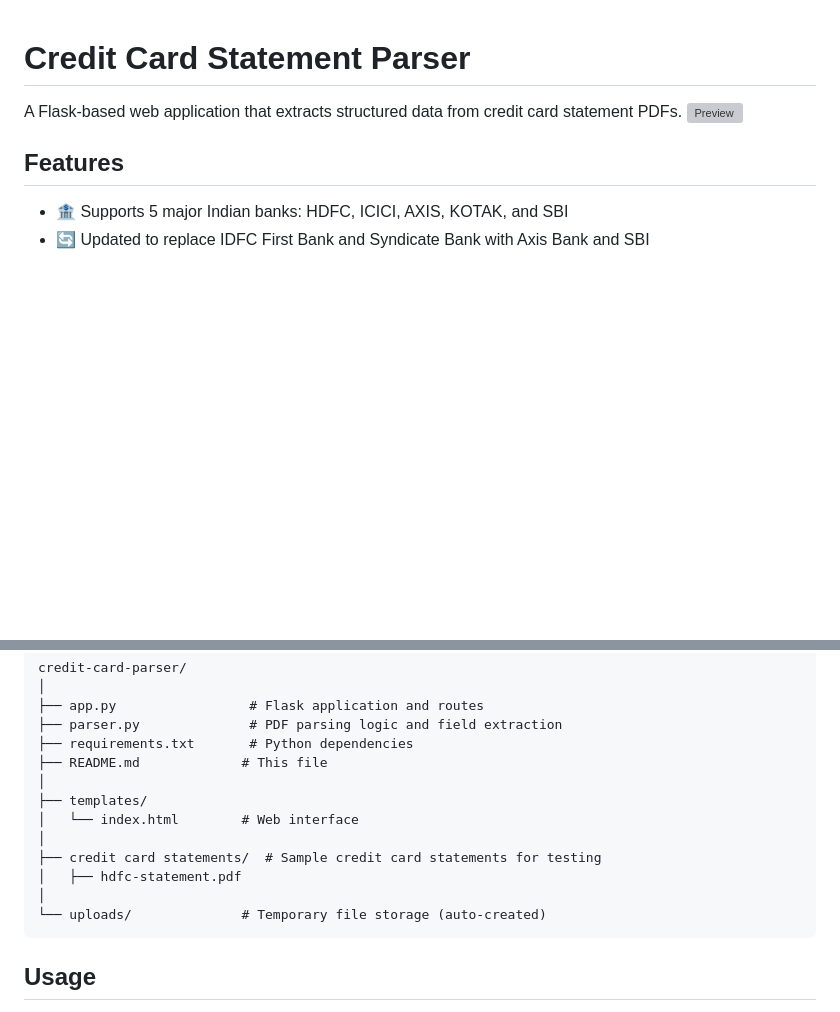
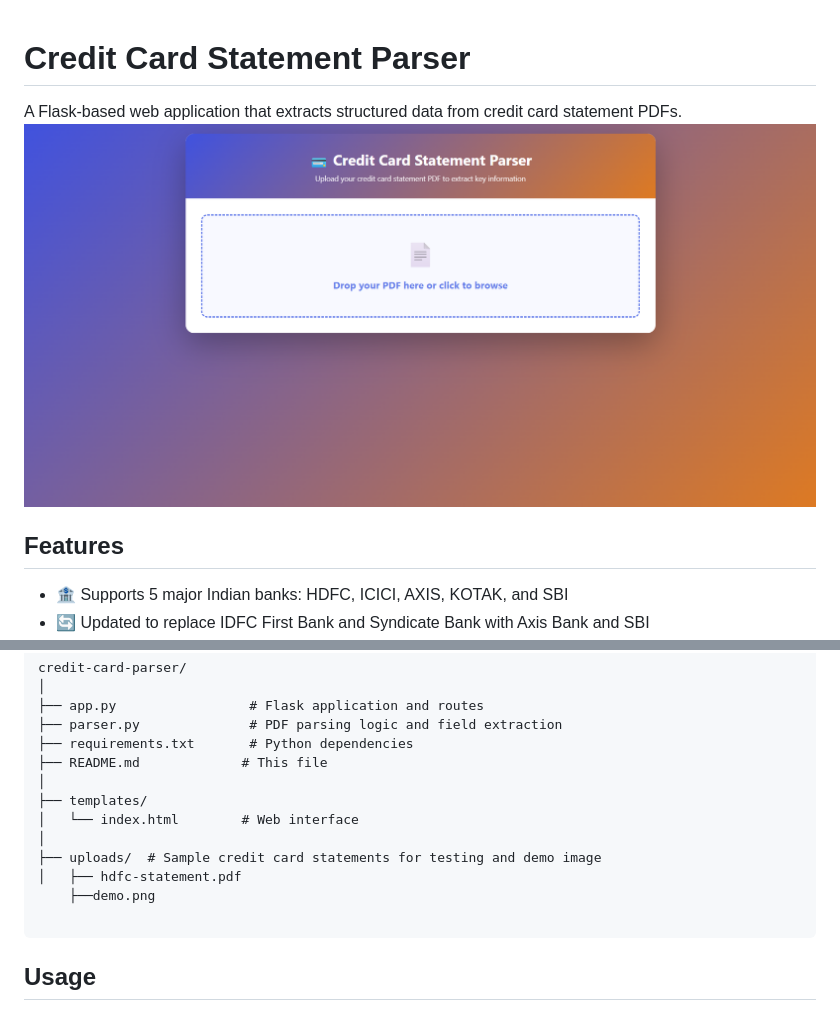
Before and after one commit to Tejaswi410/Credit-Card-Statement-parser, a Markdown page: README.md, 2 parts joined by grey strips. Rendered like a GitHub page; blank space fills up the shorter version; grey boxes are pictures that could not be loaded.

````diff
--- a/README.md
+++ b/README.md
@@ -1,7 +1,7 @@
 # Credit Card Statement Parser
 
 A Flask-based web application that extracts structured data from credit card statement PDFs.
-![Preview](https://github.com/Tejaswi410/Credit-Card-Statement-parser/blob/main/Screenshot%202025-10-14%20221806.png)
+![Preview](https://github.com/Tejaswi410/Credit-Card-Statement-parser/blob/main/uploads/demo.png)
 
 ## Features
 
@@ -61,10 +61,10 @@ credit-card-parser/
 ├── templates/
 │   └── index.html        # Web interface
 │
-├── credit card statements/  # Sample credit card statements for testing
+├── uploads/  # Sample credit card statements for testing and demo image
 │   ├── hdfc-statement.pdf
-│
-└── uploads/              # Temporary file storage (auto-created)
+    ├──demo.png
+
 ```
 
 ## Usage
````
